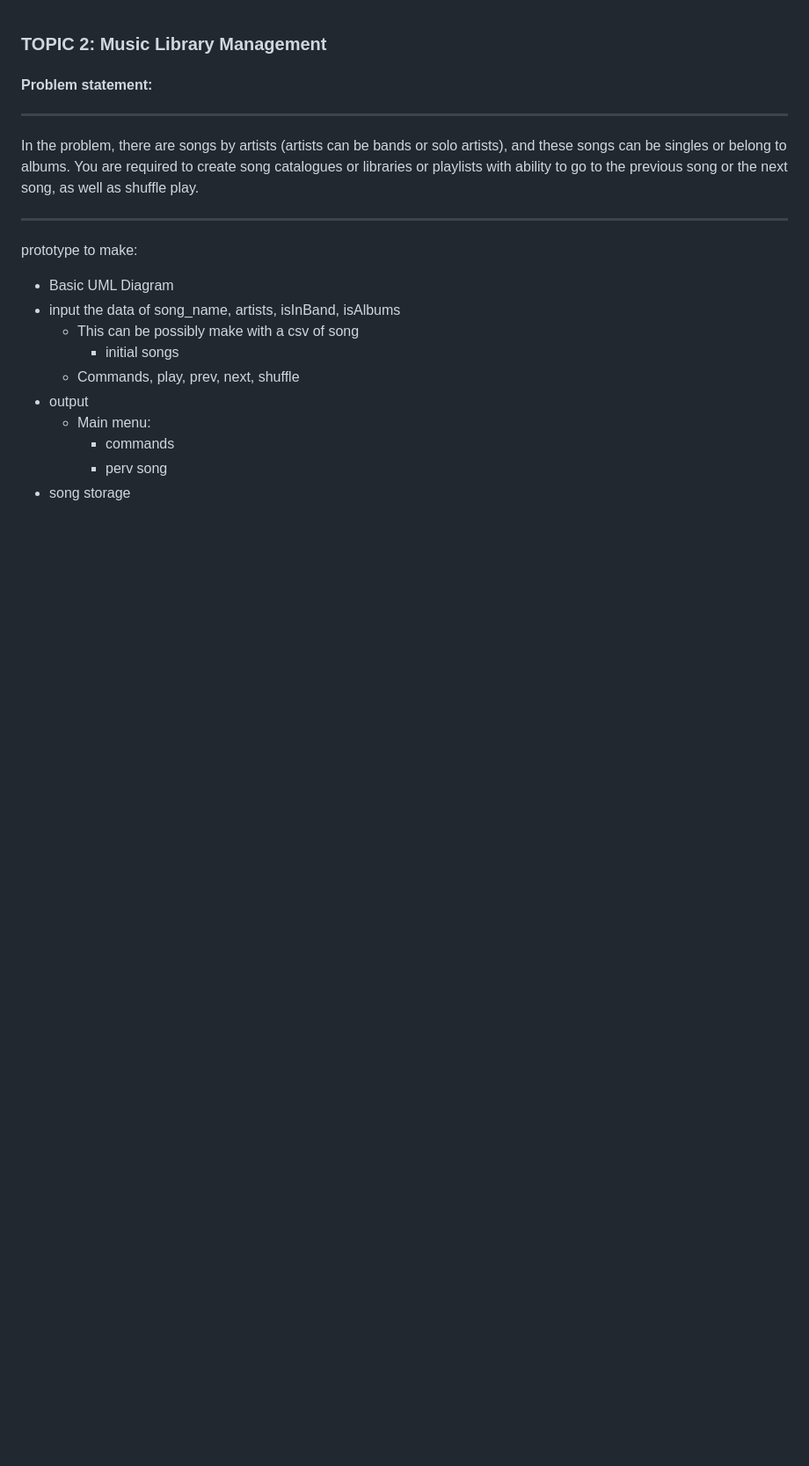
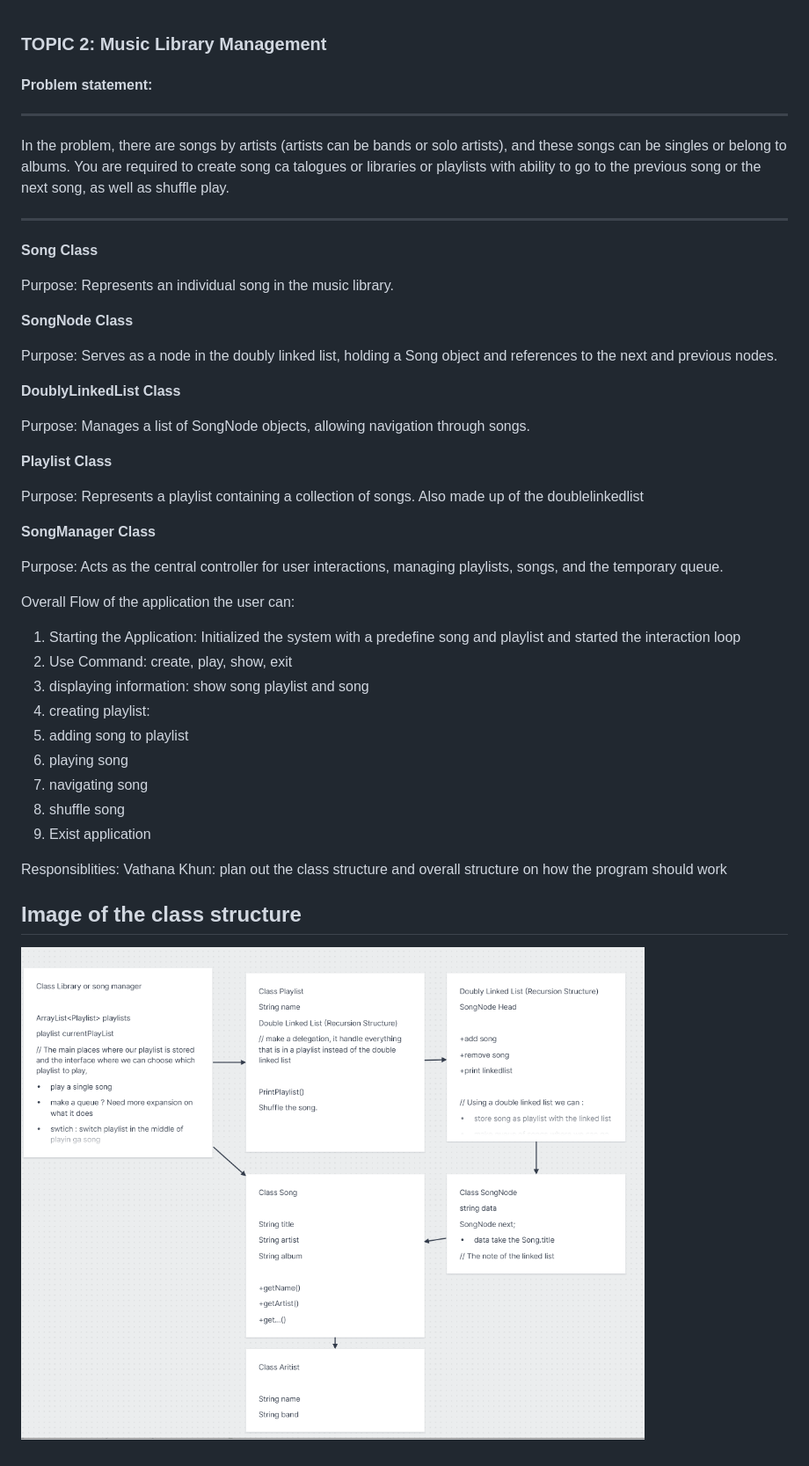
Before and after one commit to khalxdb/Java-Group-Assigment, a Markdown page: doc/README.md, the part around the change. Shown: that part at 88% size. GitHub-like rendering; pictures changed too: doc/image-1.png (added); blank space fills up the shorter version.

Commit message:
make the basic class structure of how the program work and update the readme

```diff
--- a/doc/README.md
+++ b/doc/README.md
@@ -2,18 +2,44 @@
 
 #### Problem statement:
 ---
-In the problem, there are songs by artists (artists can be bands or solo artists), and these songs can be singles or belong to albums. You are required to create song catalogues or libraries or playlists with ability to go to the previous song or the next song, as well as shuffle play.
+In the problem, there are songs by artists (artists can be bands or solo artists), and these songs can be singles or belong to albums. You are required to create song ca
+talogues or libraries or playlists with ability to go to the previous song or the next song, as well as shuffle play.
 
 ---
 
-prototype to make:
-- Basic UML Diagram
-- input the data of song_name, artists, isInBand, isAlbums
-  - This can be possibly make with a csv of song
-    - initial songs
-  - Commands, play, prev, next, shuffle
-- output
-  - Main menu:
-    - commands
-    - perv song
-- song storage
+**Song Class**
+
+Purpose: Represents an individual song in the music library.
+
+**SongNode Class**
+
+Purpose: Serves as a node in the doubly linked list, holding a Song object and references to the next and previous nodes.
+
+**DoublyLinkedList Class**
+
+Purpose: Manages a list of SongNode objects, allowing navigation through songs.
+
+**Playlist Class**
+
+Purpose: Represents a playlist containing a collection of songs. Also made up of the doublelinkedlist
+
+**SongManager Class**
+
+Purpose: Acts as the central controller for user interactions, managing playlists, songs, and the temporary queue.
+
+Overall Flow of the application the user can:
+1. Starting the Application: Initialized the system with a predefine song and playlist and started the interaction loop
+2. Use Command: create, play, show, exit
+3. displaying information: show song playlist and song
+4. creating playlist:
+5. adding song to playlist
+6. playing song
+7. navigating song
+8. shuffle song
+9. Exist application
+
+Responsiblities:
+Vathana Khun: plan out the class structure and overall structure on how the program should work
+
+## Image of the class structure
+![alt text](image-1.png)
```
Also changed, not shown: 15 other files.
